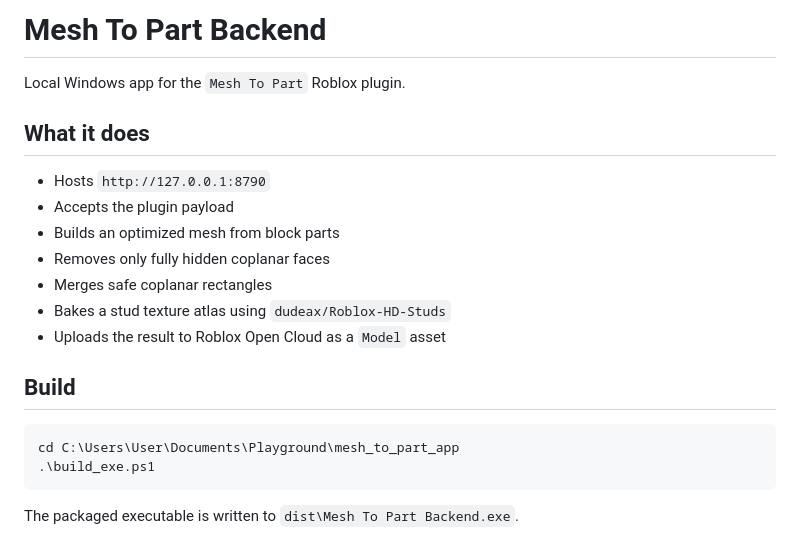
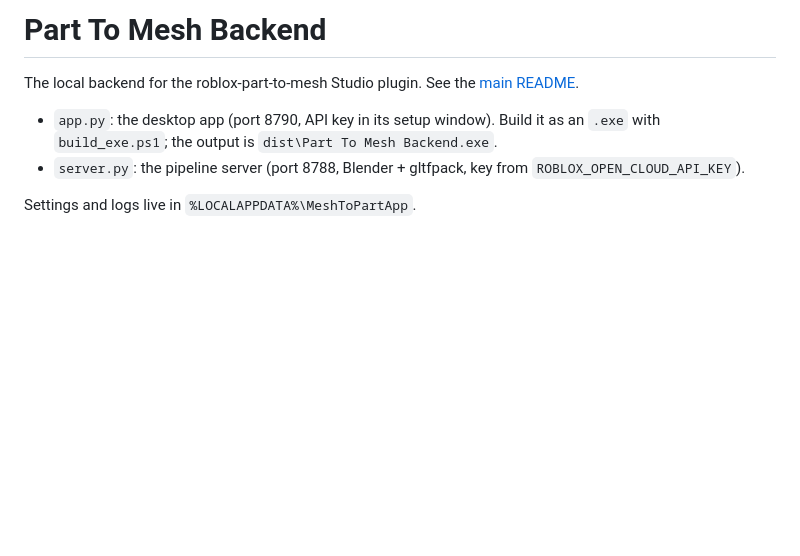
Before and after one commit to 8bitgfx/roblox-part-to-mesh, a Markdown page: backend/README.md, the part around the change. Drawn GitHub-style; blank space fills up the shorter version.

````diff
--- a/backend/README.md
+++ b/backend/README.md
@@ -1,22 +1,8 @@
-# Mesh To Part Backend
+# Part To Mesh Backend
 
-Local Windows app for the `Mesh To Part` Roblox plugin.
+The local backend for the roblox-part-to-mesh Studio plugin. See the [main README](../README.md).
 
-## What it does
+- `app.py`: the desktop app (port 8790, API key in its setup window). Build it as an `.exe` with `build_exe.ps1`; the output is `dist\Part To Mesh Backend.exe`.
+- `server.py`: the pipeline server (port 8788, Blender + gltfpack, key from `ROBLOX_OPEN_CLOUD_API_KEY`).
 
-- Hosts `http://127.0.0.1:8790`
-- Accepts the plugin payload
-- Builds an optimized mesh from block parts
-- Removes only fully hidden coplanar faces
-- Merges safe coplanar rectangles
-- Bakes a stud texture atlas using `dudeax/Roblox-HD-Studs`
-- Uploads the result to Roblox Open Cloud as a `Model` asset
-
-## Build
-
-```powershell
-cd C:\Users\User\Documents\Playground\mesh_to_part_app
-.\build_exe.ps1
-```
-
-The packaged executable is written to `dist\Mesh To Part Backend.exe`.
+Settings and logs live in `%LOCALAPPDATA%\MeshToPartApp`.
````
Also changed, not shown: README.md (+51 -71 lines), docs/hero-phone.png (added), docs/hero.png, docs/steps-phone.png (added), docs/steps.png, docs/xray-phone.png (added), docs/xray.png, 14 other files.
